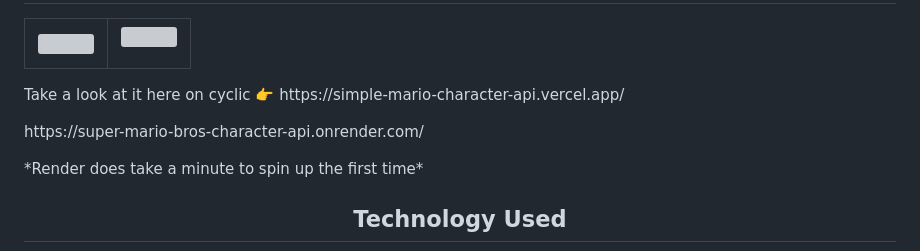
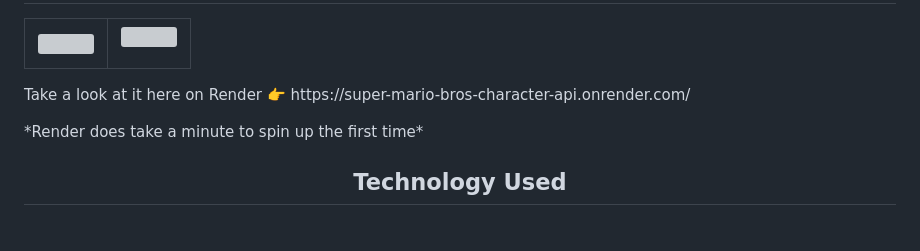
Before and after one commit to djneill/Simple-Mario-Character-API, a Markdown page: README.md, the part around the change. Rendered like a GitHub page; blank space fills up the shorter version; grey boxes are pictures that could not be loaded.

```diff
--- a/README.md
+++ b/README.md
@@ -12,8 +12,7 @@
 </tr>
 </table>
 
-<p>Take a look at it here on cyclic 👉 https://simple-mario-character-api.vercel.app/</p>
-<p>https://super-mario-bros-character-api.onrender.com/</p>
+<p>Take a look at it here on Render 👉 https://super-mario-bros-character-api.onrender.com/</p>
 <p>*Render does take a minute to spin up the first time*</p>
 
 <h2 align="center">Technology Used</h2>
```
